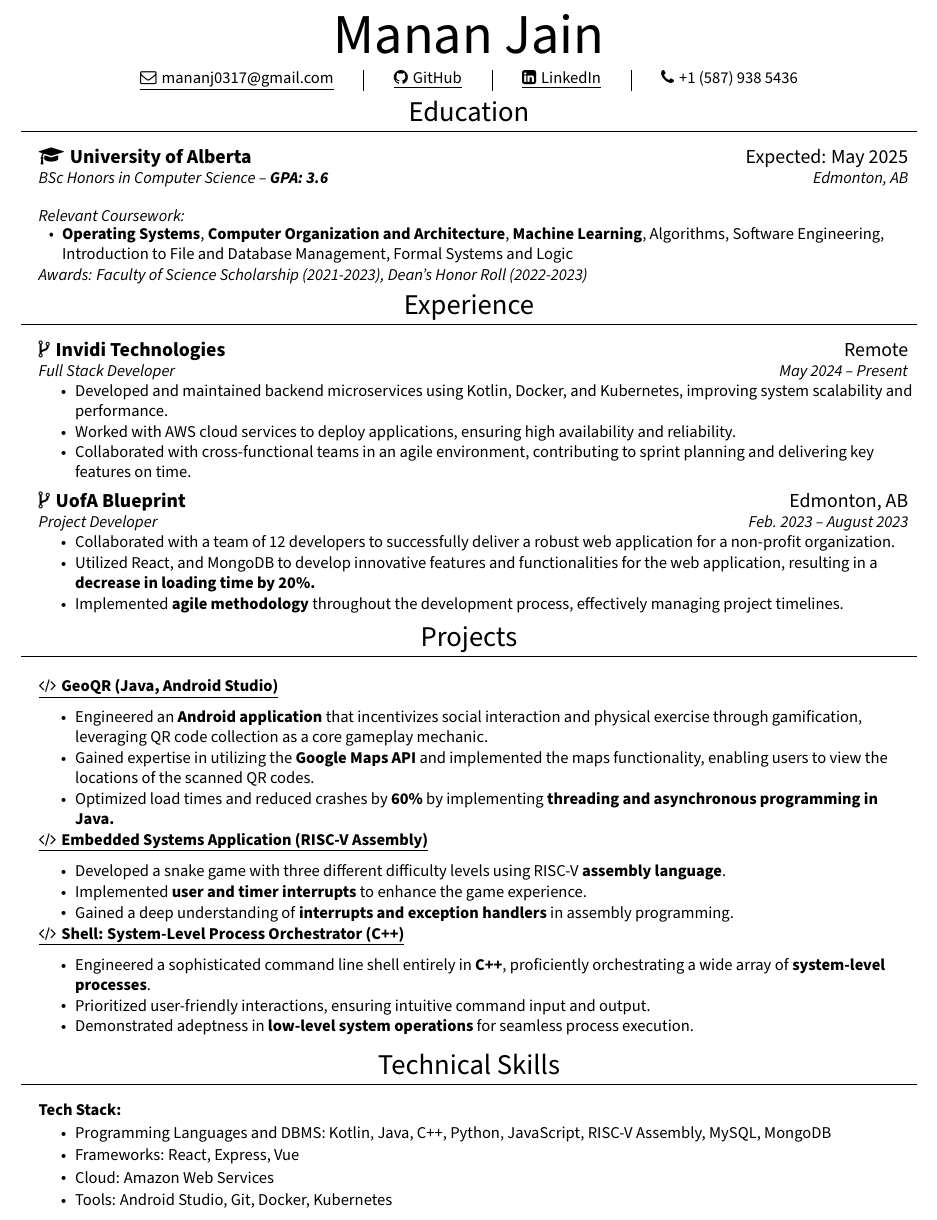
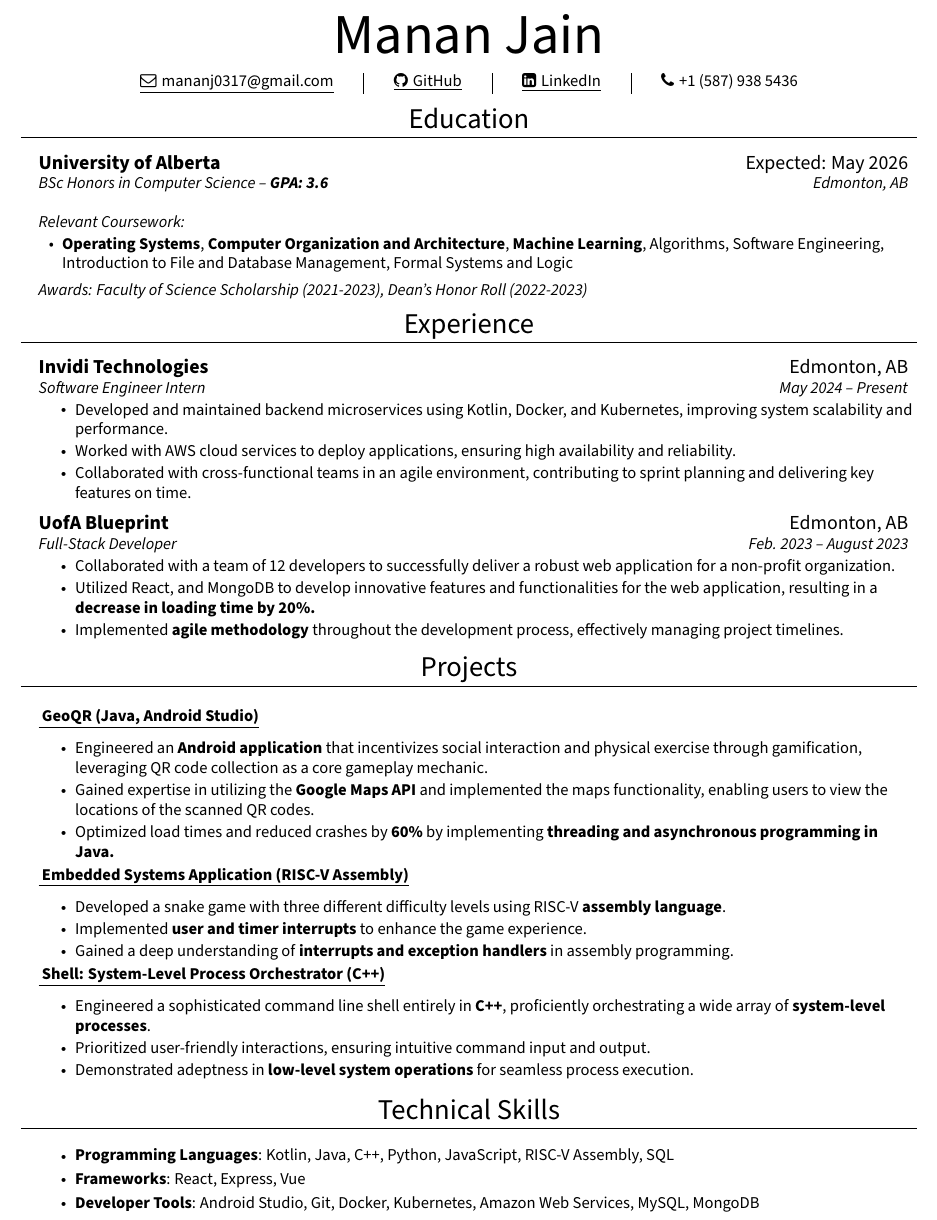
Before and after one commit to manan3172003/resume, a LaTeX CV (resume.tex): part of the page, cut so that both start at the same text. Compiled offline with pdfLaTeX.

Commit message:
Tech stack reformatted and removed icons

```diff
--- a/resume.tex
+++ b/resume.tex
@@ -105,7 +105,7 @@
 \section{\LARGE Education}
   \resumeSubHeadingListStart
       \resumeSubheading
-      {\large \faMortarBoard \hspace{1pt} University of Alberta}{\large Expected: May 2025}
+      {\large University of Alberta}{\large Expected: May 2026}
       {\normalsize{BSc Honors in Computer Science -- \textbf{GPA: 3.6}}}{\normalsize{Edmonton, AB}}
       \resumeSubheading
       {}{}
@@ -127,8 +127,8 @@
   \resumeSubHeadingListStart
 
       \resumeSubheading
-      {\large \faCodeFork \hspace{1pt} Invidi Technologies}{\large Remote}
-      {\normalsize{Full Stack Developer}}{\normalsize{May 2024 -- Present}}
+      {\large Invidi Technologies}{\large Edmonton, AB}
+      {\normalsize{Software Engineer Intern}}{\normalsize{May 2024 -- Present}}
       \vspace{1pt}
       \resumeItemListStart
       \resumeItem{Developed and maintained backend microservices using Kotlin, Docker, and Kubernetes, improving system scalability and performance.}
@@ -137,8 +137,8 @@
       \resumeItemListEnd
       \vspace{5pt}
       \resumeSubheading
-      {\large \faCodeFork \hspace{1pt} UofA Blueprint}{\large Edmonton, AB}
-      {\normalsize{Project Developer}}{\normalsize{Feb. 2023 -- August 2023}}
+      {\large UofA Blueprint}{\large Edmonton, AB}
+      {\normalsize{Full-Stack Developer}}{\normalsize{Feb. 2023 -- August 2023}}
       \vspace{1pt}
       \resumeItemListStart
         \resumeItem{Collaborated with a team of 12 developers to successfully deliver a robust web application for a non-profit organization.}
@@ -157,7 +157,7 @@
  \vspace{3pt}
   \resumeSubHeadingListStart
     \resumeSubheading
-      {\href{https://github.com/CMPUT301W23T32/lordofthewings}{\underline{\faCode \hspace{1pt} GeoQR (Java, Android Studio)} }}{}
+      {\href{https://github.com/CMPUT301W23T32/lordofthewings}{\underline{ GeoQR (Java, Android Studio)} }}{}
       {}{}
       \vspace{-5pt}
       \resumeItemListStart
@@ -169,7 +169,7 @@
 
 
     \resumeSubheading
-      {\href{https://github.com/manan3172003/Snake-Game}{\underline{\faCode \hspace{1pt} Embedded Systems Application (RISC-V Assembly)} }}{}
+      {\href{https://github.com/manan3172003/Snake-Game}{\underline{ Embedded Systems Application (RISC-V Assembly)} }}{}
       {}{}
       \vspace{-5pt}
       \resumeItemListStart
@@ -197,16 +197,12 @@
 \section{\LARGE Technical Skills}
 \begin{itemize}[leftmargin=0.15in, label={}]
    \small{\item{
-    \textbf{\normalsize{Tech Stack:}}
-      \vspace{-5pt}
        {\resumeItemListStart
-       \resumeItem{Programming Languages and DBMS: Kotlin, Java, C++, Python, JavaScript, RISC-V Assembly, MySQL, MongoDB}
+       \resumeItem{\textbf{Programming Languages}: Kotlin, Java, C++, Python, JavaScript, RISC-V Assembly, SQL}
        \vspace{1pt}
-       \resumeItem{Frameworks: React, Express, Vue}
+       \resumeItem{\textbf{Frameworks}: React, Express, Vue}
        \vspace{1pt}
-       \resumeItem{Cloud: Amazon Web Services}
-       \vspace{1pt}
-       \resumeItem{Tools: Android Studio, Git, Docker, Kubernetes}
+       \resumeItem{\textbf{Developer Tools}: Android Studio, Git, Docker, Kubernetes, Amazon Web Services, MySQL, MongoDB}
    \resumeItemListEnd}
    }}
 \end{itemize}
```
Also changed, not shown: resume.pdf, resume.tex (2 more changed lines), 1 other file.
